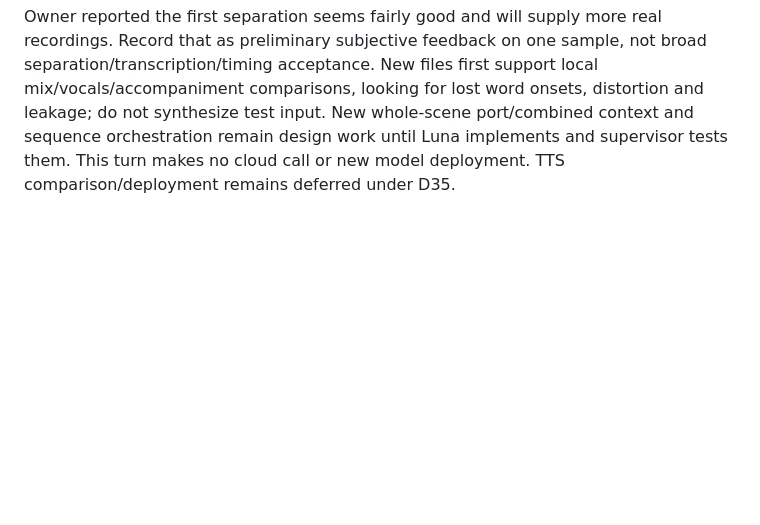
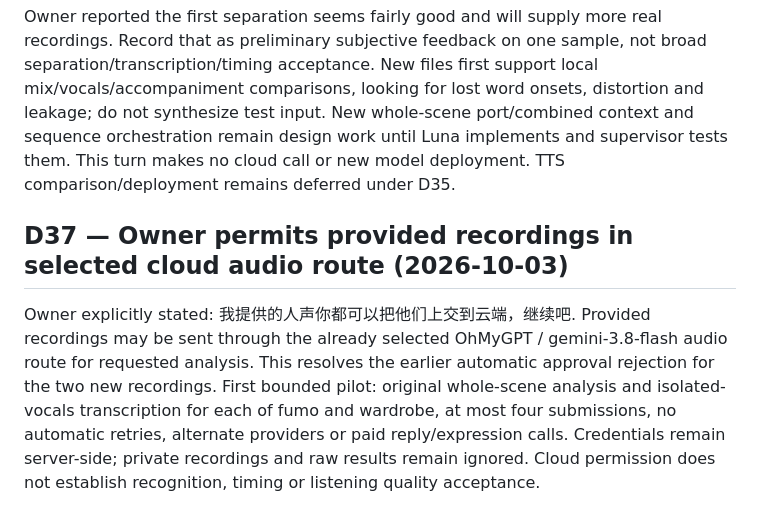
Before and after one commit to pellx/mutsumi, a Markdown page: docs/decisions.md, the part around the change. Drawn GitHub-style; blank space fills up the shorter version.

Commit message:
docs: record owner authorization for cloud audio analysis

```diff
--- a/docs/decisions.md
+++ b/docs/decisions.md
@@ -151,3 +151,7 @@ Owner requires hearing the complete source audio, including non-speech content,
 Reuse the already selected Gemini audio provider as the first implementation candidate for overall scene analysis; no newly selected vendor/model or implicit fallback. Whole-audio context is a separate stage/result, not the isolated transcript. Human non-lexical sounds such as laughter/breathing/crying also matter; accompaniment is not equivalent to all non-lexical content. Original waveform is the primary whole-scene evidence; accompaniment may support inspection but cannot replace original analysis. Preserve original and isolated transcriptions if they conflict, do not silently overwrite or duplicate them as user speech. Scene/event times and confidence are absent/unknown when not actually supported; unknown background/failed analysis differs from silence. No invented event intervals or evenly distributed word times.
 
 Owner reported the first separation seems fairly good and will supply more real recordings. Record that as preliminary subjective feedback on one sample, not broad separation/transcription/timing acceptance. New files first support local mix/vocals/accompaniment comparisons, looking for lost word onsets, distortion and leakage; do not synthesize test input. New whole-scene port/combined context and sequence orchestration remain design work until Luna implements and supervisor tests them. This turn makes no cloud call or new model deployment. TTS comparison/deployment remains deferred under D35.
+
+## D37 — Owner permits provided recordings in selected cloud audio route (2026-10-03)
+
+Owner explicitly stated: 我提供的人声你都可以把他们上交到云端，继续吧. Provided recordings may be sent through the already selected OhMyGPT / gemini-3.8-flash audio route for requested analysis. This resolves the earlier automatic approval rejection for the two new recordings. First bounded pilot: original whole-scene analysis and isolated-vocals transcription for each of fumo and wardrobe, at most four submissions, no automatic retries, alternate providers or paid reply/expression calls. Credentials remain server-side; private recordings and raw results remain ignored. Cloud permission does not establish recognition, timing or listening quality acceptance.
```
